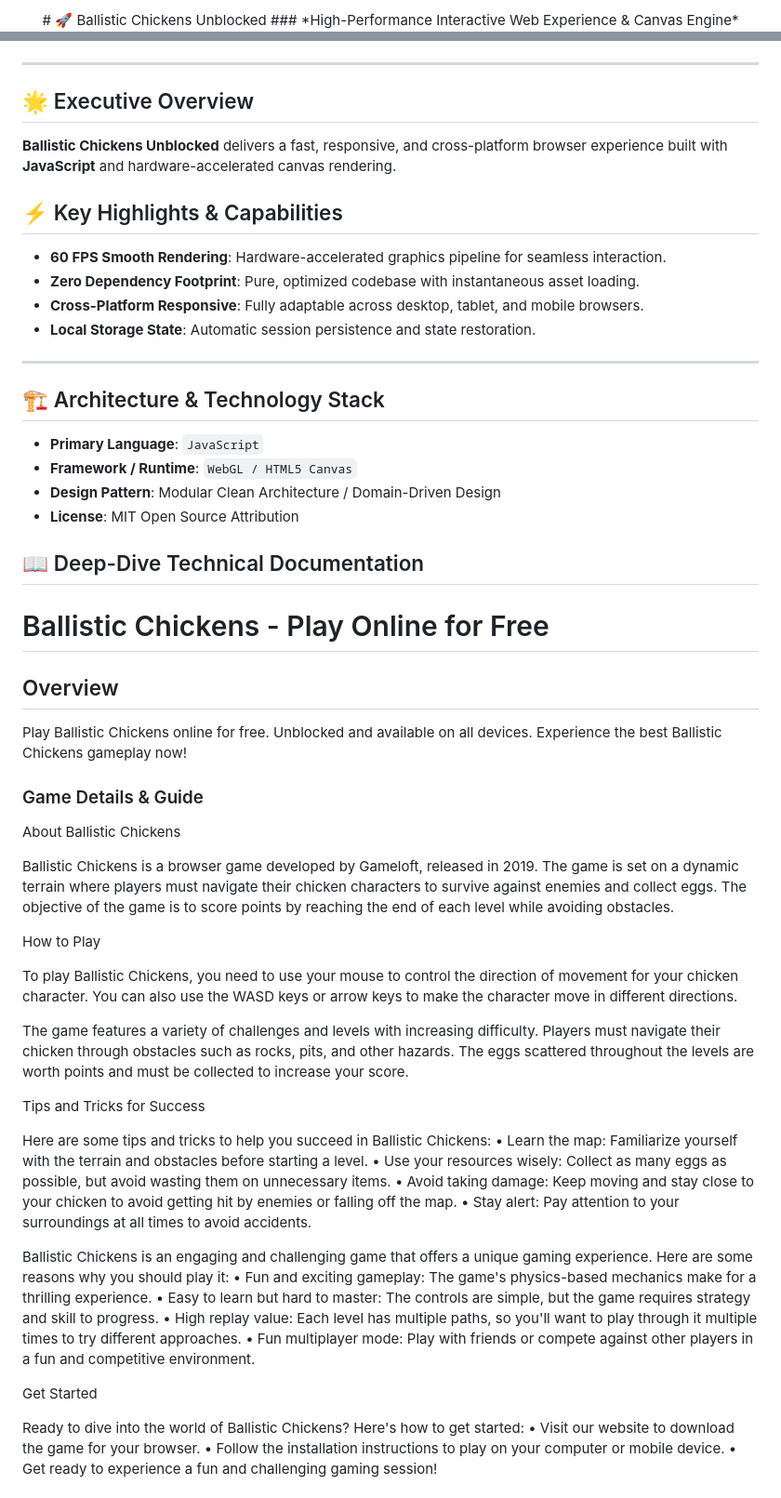
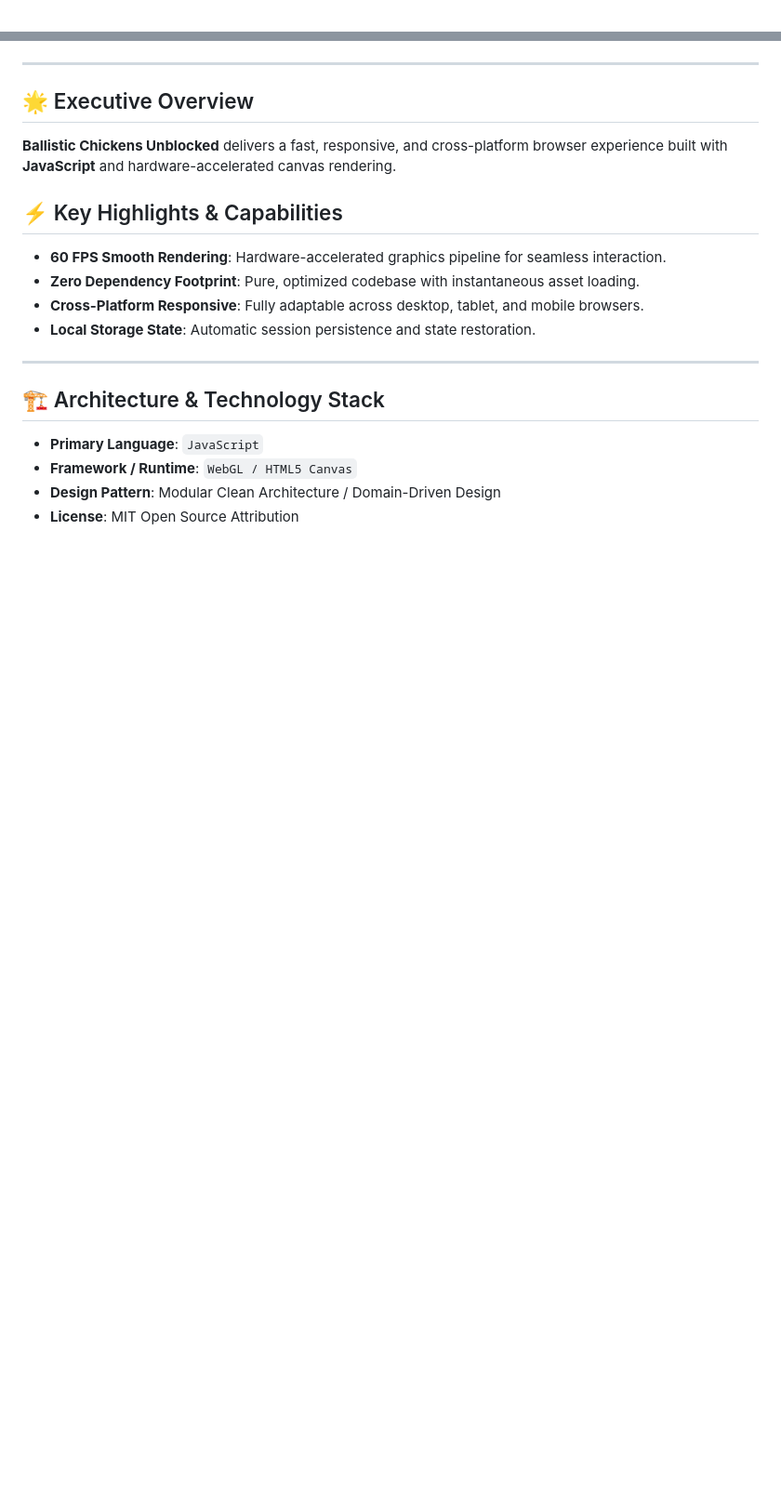
Before and after one commit to hsinidev/ballistic-chickens-unblocked, a Markdown page: README.md, 2 parts joined by grey strips. Shown at 93% size. Rendered like a GitHub page; blank space fills up the shorter version.

```diff
--- a/README.md
+++ b/README.md
@@ -1,4 +1,2 @@
 <div align="center">
-# 🚀 Ballistic Chickens Unblocked
-### *High-Performance Interactive Web Experience & Canvas Engine*
 
@@ -13,6 +16,7 @@
 </div>
 
 ---
+
 ## 🌟 Executive Overview
 
 **Ballistic Chickens Unblocked** delivers a fast, responsive, and cross-platform browser experience built with **JavaScript** and hardware-accelerated canvas rendering.
@@ -25,6 +29,7 @@
 - **Local Storage State**: Automatic session persistence and state restoration.
 
 ---
+
 ## 🏗️ Architecture & Technology Stack
 
 - **Primary Language**: `JavaScript`
@@ -32,52 +37,3 @@
 - **Design Pattern**: Modular Clean Architecture / Domain-Driven Design
 - **License**: MIT Open Source Attribution
 
-## 📖 Deep-Dive Technical Documentation
-
-# Ballistic Chickens - Play Online for Free
-
-## Overview
-Play Ballistic Chickens online for free. Unblocked and available on all devices. Experience the best Ballistic Chickens gameplay now!
-
-### Game Details & Guide
-About Ballistic Chickens
-
-
-Ballistic Chickens is a browser game developed by Gameloft, released in 2019. The game is set on a dynamic terrain where players must navigate their chicken characters to survive against enemies and collect eggs. The objective of the game is to score points by reaching the end of each level while avoiding obstacles.
-
-
-How to Play
-
-
-To play Ballistic Chickens, you need to use your mouse to control the direction of movement for your chicken character. You can also use the WASD keys or arrow keys to make the character move in different directions.
-
-The game features a variety of challenges and levels with increasing difficulty. Players must navigate their chicken through obstacles such as rocks, pits, and other hazards. The eggs scattered throughout the levels are worth points and must be collected to increase your score.
-
-
-Tips and Tricks for Success
-
-
-Here are some tips and tricks to help you succeed in Ballistic Chickens:
-• Learn the map: Familiarize yourself with the terrain and obstacles before starting a level.
-• Use your resources wisely: Collect as many eggs as possible, but avoid wasting them on unnecessary items.
-• Avoid taking damage: Keep moving and stay close to your chicken to avoid getting hit by enemies or falling off the map.
-• Stay alert: Pay attention to your surroundings at all times to avoid accidents.
-
-
-
-
-Ballistic Chickens is an engaging and challenging game that offers a unique gaming experience. Here are some reasons why you should play it:
-• Fun and exciting gameplay: The game's physics-based mechanics make for a thrilling experience.
-• Easy to learn but hard to master: The controls are simple, but the game requires strategy and skill to progress.
-• High replay value: Each level has multiple paths, so you'll want to play through it multiple times to try different approaches.
-• Fun multiplayer mode: Play with friends or compete against other players in a fun and competitive environment.
-
-
-Get Started
-
-
-Ready to dive into the world of Ballistic Chickens? Here's how to get started:
-• Visit our website to download the game for your browser.
-• Follow the installation instructions to play on your computer or mobile device.
-• Get ready to experience a fun and challenging gaming session!
-
```
Also changed, not shown: other parts of README.md (+12 -24 lines).
